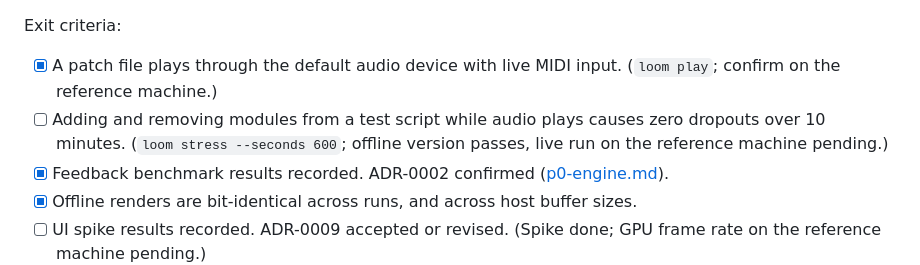
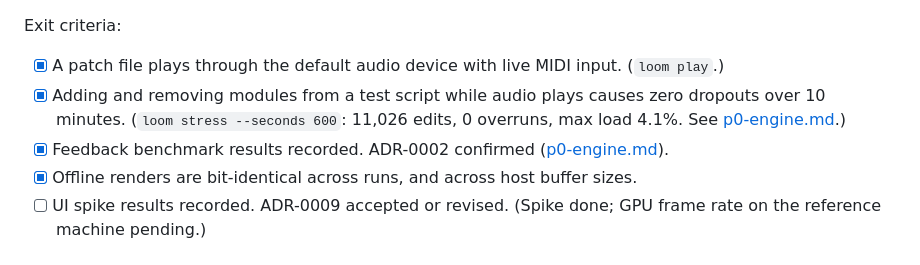
Before and after one commit to Aaqibhafeezkhan/LoomDSP, a Markdown page: docs/product/roadmap.md, the part around the change. Drawn GitHub-style.

```diff
--- a/docs/product/roadmap.md
+++ b/docs/product/roadmap.md
@@ -41,8 +41,8 @@ Scope:
 - Repository basics: `CONTRIBUTING.md`, AI contribution policy, agent context file, issue templates.
 
 Exit criteria:
-- [x] A patch file plays through the default audio device with live MIDI input. (`loom play`; confirm on the reference machine.)
-- [ ] Adding and removing modules from a test script while audio plays causes zero dropouts over 10 minutes. (`loom stress --seconds 600`; offline version passes, live run on the reference machine pending.)
+- [x] A patch file plays through the default audio device with live MIDI input. (`loom play`.)
+- [x] Adding and removing modules from a test script while audio plays causes zero dropouts over 10 minutes. (`loom stress --seconds 600`: 11,026 edits, 0 overruns, max load 4.1%. See [p0-engine.md](../benchmarks/p0-engine.md).)
 - [x] Feedback benchmark results recorded. ADR-0002 confirmed ([p0-engine.md](../benchmarks/p0-engine.md)).
 - [x] Offline renders are bit-identical across runs, and across host buffer sizes.
 - [ ] UI spike results recorded. ADR-0009 accepted or revised. (Spike done; GPU frame rate on the reference machine pending.)
```
Also changed, not shown: docs/benchmarks/p0-engine.md (+13 -1 lines).
